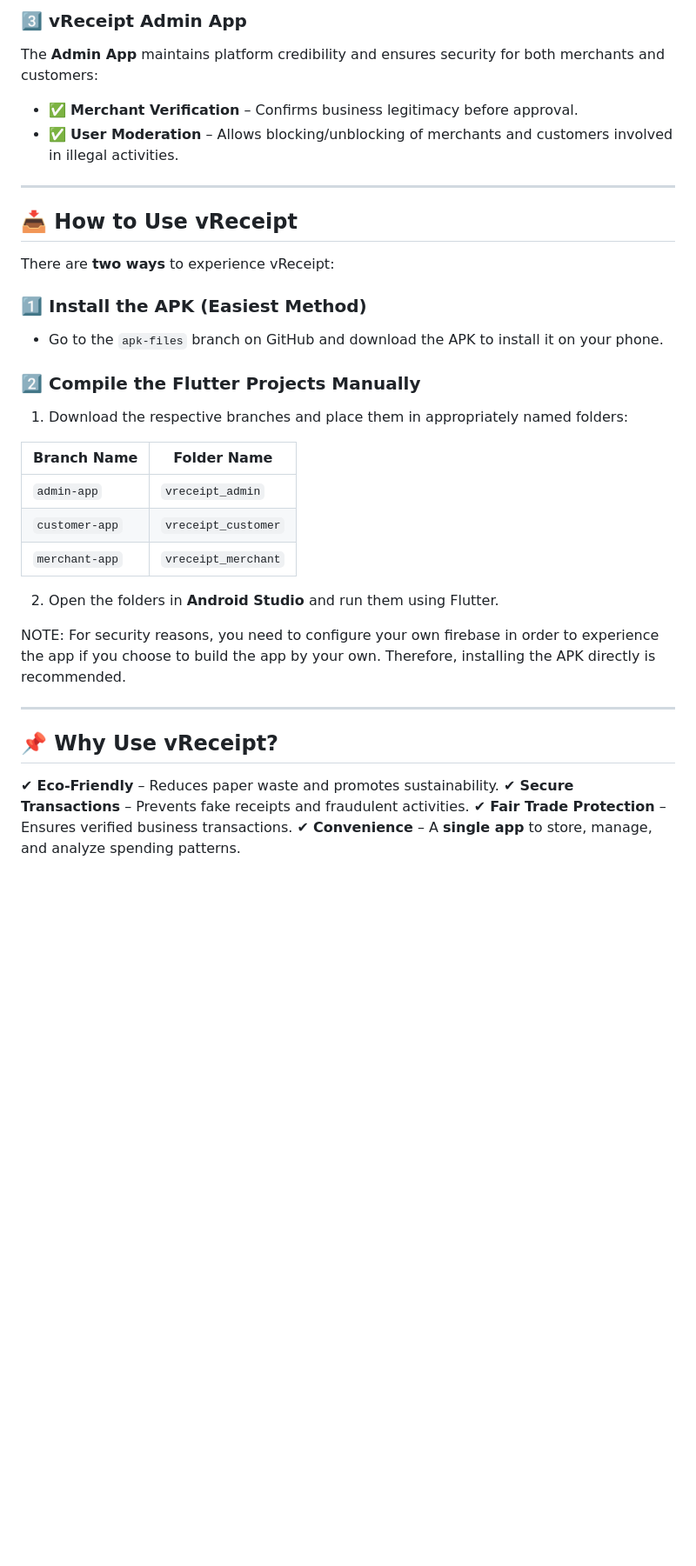
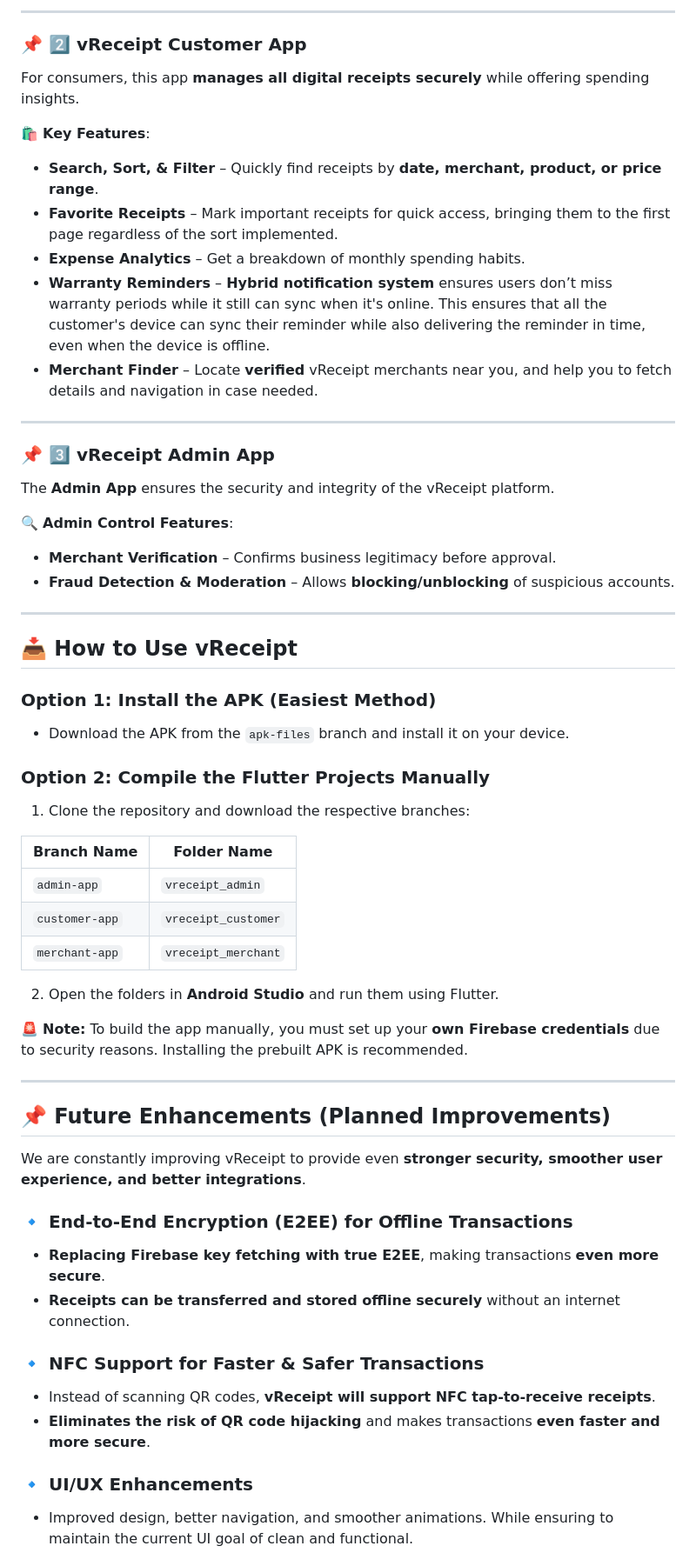
Before and after one commit to Denver1683/vReceipt, a Markdown page: README.md, the part around one of its changes. Shown at 87% size. Drawn GitHub-style; blank space fills up the shorter version.

```diff
--- a/README.md
+++ b/README.md
@@ -37,19 +51,33 @@ For buyers, this app securely stores and organizes virtual receipts while offeri
 
-### 3️⃣ vReceipt Admin App
-The **Admin App** maintains platform credibility and ensures security for both merchants and customers:
-- ✅ **Merchant Verification** – Confirms business legitimacy before approval.
-- ✅ **User Moderation** – Allows blocking/unblocking of merchants and customers involved in illegal activities.
+---
+
+### 📌 2️⃣ vReceipt Customer App
+For consumers, this app **manages all digital receipts securely** while offering spending insights.
+
+🛍 **Key Features**:
+- **Search, Sort, & Filter** – Quickly find receipts by **date, merchant, product, or price range**.
+- **Favorite Receipts** – Mark important receipts for quick access, bringing them to the first page regardless of the sort implemented.
+- **Expense Analytics** – Get a breakdown of monthly spending habits.
+- **Warranty Reminders** – **Hybrid notification system** ensures users don’t miss warranty periods while it still can sync when it's online. This ensures that all the customer's device can sync their reminder while also delivering the reminder in time, even when the device is offline.
+- **Merchant Finder** – Locate **verified** vReceipt merchants near you, and help you to fetch details and navigation in case needed.
+
+---
+
+### 📌 3️⃣ vReceipt Admin App
+The **Admin App** ensures the security and integrity of the vReceipt platform.
+
+🔍 **Admin Control Features**:
+- **Merchant Verification** – Confirms business legitimacy before approval.
+- **Fraud Detection & Moderation** – Allows **blocking/unblocking** of suspicious accounts.
 
 ---
 
 ## 📥 How to Use vReceipt
-There are **two ways** to experience vReceipt:
+### **Option 1: Install the APK (Easiest Method)**
+- Download the APK from the `apk-files` branch and install it on your device.
 
-### 1️⃣ **Install the APK (Easiest Method)**
-- Go to the `apk-files` branch on GitHub and download the APK to install it on your phone.
-
-### 2️⃣ **Compile the Flutter Projects Manually**
-1. Download the respective branches and place them in appropriately named folders:
+### **Option 2: Compile the Flutter Projects Manually**
+1. Clone the repository and download the respective branches:
 
 | Branch Name       | Folder Name          |
 |------------------|---------------------|
@@ -59,12 +87,21 @@ There are **two ways** to experience vReceipt:
 
 2. Open the folders in **Android Studio** and run them using Flutter.
 
-NOTE: For security reasons, you need to configure your own firebase in order to experience the app if you choose to build the app by your own. Therefore, installing the APK directly is recommended.
+🚨 **Note:** To build the app manually, you must set up your **own Firebase credentials** due to security reasons. Installing the prebuilt APK is recommended.
 
 ---
 
-## 📌 Why Use vReceipt?
-✔ **Eco-Friendly** – Reduces paper waste and promotes sustainability.
-✔ **Secure Transactions** – Prevents fake receipts and fraudulent activities.
-✔ **Fair Trade Protection** – Ensures verified business transactions.
-✔ **Convenience** – A **single app** to store, manage, and analyze spending patterns.
+## 📌 Future Enhancements (Planned Improvements)
+We are constantly improving vReceipt to provide even **stronger security, smoother user experience, and better integrations**.
+
+### 🔹 End-to-End Encryption (E2EE) for Offline Transactions
+- **Replacing Firebase key fetching with true E2EE**, making transactions **even more secure**.
+- **Receipts can be transferred and stored offline securely** without an internet connection.
+
+### 🔹 NFC Support for Faster & Safer Transactions
+- Instead of scanning QR codes, **vReceipt will support NFC tap-to-receive receipts**.
+- **Eliminates the risk of QR code hijacking** and makes transactions **even faster and more secure**.
+
+### 🔹 UI/UX Enhancements
+- Improved design, better navigation, and smoother animations. While ensuring to maintain the current UI goal of clean and functional.
+
```
Also changed, not shown: other parts of README.md (+68 -31 lines).
